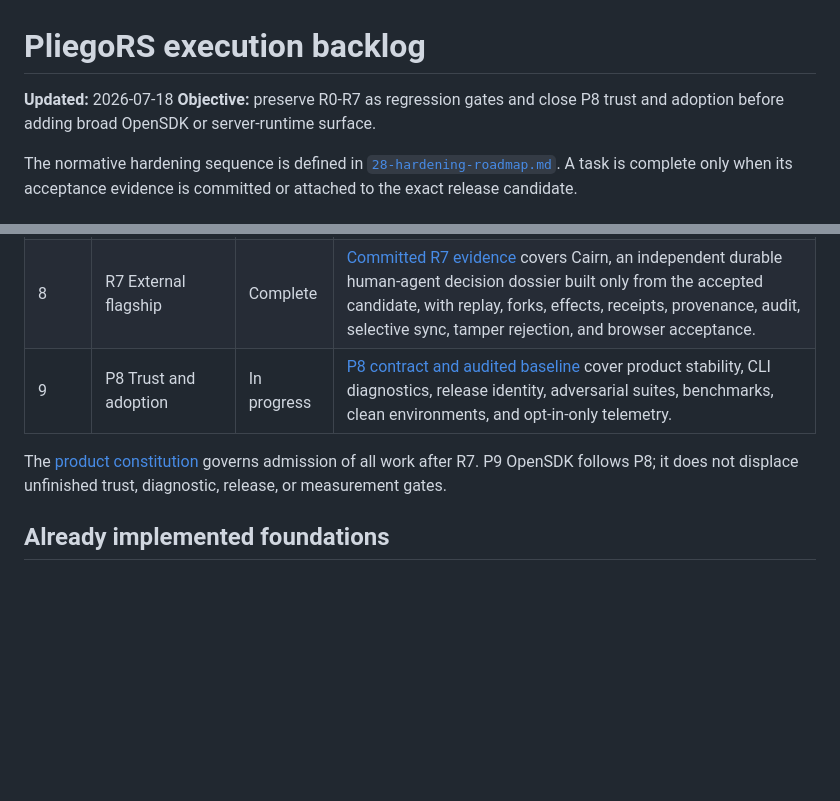
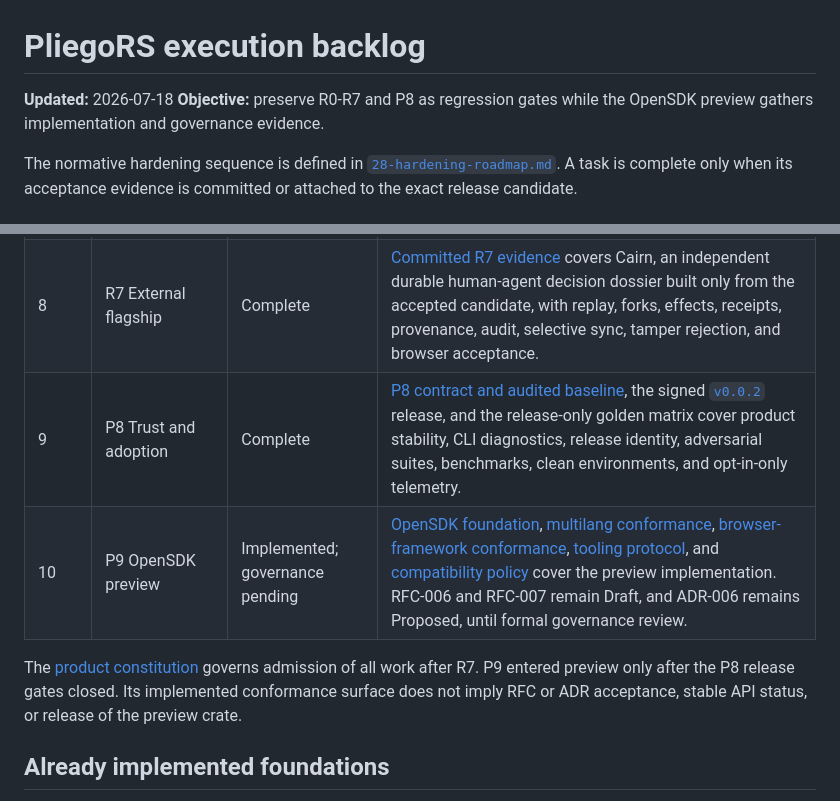
Before and after one commit to celiumsai/pliegors, a Markdown page: docs/19-product-execution-backlog.md, 2 parts joined by grey strips. Rendered like a GitHub page; blank space fills up the shorter version.

Commit message:
docs: align execution backlog with public release

```diff
--- a/docs/19-product-execution-backlog.md
+++ b/docs/19-product-execution-backlog.md
@@ -1,8 +1,8 @@
 # PliegoRS execution backlog
 
 **Updated:** 2026-07-18
-**Objective:** preserve R0-R7 as regression gates and close P8 trust and adoption
-before adding broad OpenSDK or server-runtime surface.
+**Objective:** preserve R0-R7 and P8 as regression gates while the OpenSDK
+preview gathers implementation and governance evidence.
 
 The normative hardening sequence is defined in
 [`28-hardening-roadmap.md`](28-hardening-roadmap.md). A task is complete only
@@ -21,11 +21,13 @@ candidate.
 | 6 | R5 Golden developer experience | Complete | [Contract](32-golden-developer-experience.md) and [committed evidence](evidence/r5-golden-developer-experience.md) cover replayable scaffolding, receipt-bound causal graphs, native watching, typed HMR, why commands, structured diagnostics, and measured first-app p50/p95. |
 | 7 | R6 Candidate distribution | Complete | [Contract](33-candidate-distribution-contract.md) and [committed evidence](evidence/r6-candidate-distribution.md) cover five targets, two native replicas, exact binary hashes, a final Ed25519 manifest, installer lifecycles, and a distribution-only golden path. |
 | 8 | R7 External flagship | Complete | [Committed R7 evidence](evidence/r7-external-flagship.md) covers Cairn, an independent durable human-agent decision dossier built only from the accepted candidate, with replay, forks, effects, receipts, provenance, audit, selective sync, tamper rejection, and browser acceptance. |
-| 9 | P8 Trust and adoption | In progress | [P8 contract and audited baseline](35-p8-trust-and-adoption-contract.md) cover product stability, CLI diagnostics, release identity, adversarial suites, benchmarks, clean environments, and opt-in-only telemetry. |
+| 9 | P8 Trust and adoption | Complete | [P8 contract and audited baseline](35-p8-trust-and-adoption-contract.md), the signed [`v0.0.2`](https://github.com/celiumsai/pliegors/releases/tag/v0.0.2) release, and the release-only golden matrix cover product stability, CLI diagnostics, release identity, adversarial suites, benchmarks, clean environments, and opt-in-only telemetry. |
+| 10 | P9 OpenSDK preview | Implemented; governance pending | [OpenSDK foundation](42-opensdk-foundation.md), [multilang conformance](43-opensdk-multilang-conformance.md), [browser-framework conformance](44-browser-framework-conformance.md), [tooling protocol](45-opensdk-tooling-protocol.md), and [compatibility policy](46-opensdk-compatibility-and-deprecation.md) cover the preview implementation. RFC-006 and RFC-007 remain Draft, and ADR-006 remains Proposed, until formal governance review. |
 
 The [product constitution](34-product-constitution.md) governs admission of all
-work after R7. P9 OpenSDK follows P8; it does not displace unfinished trust,
-diagnostic, release, or measurement gates.
+work after R7. P9 entered preview only after the P8 release gates closed. Its
+implemented conformance surface does not imply RFC or ADR acceptance, stable
+API status, or release of the preview crate.
 
 ## Already implemented foundations
 
```
